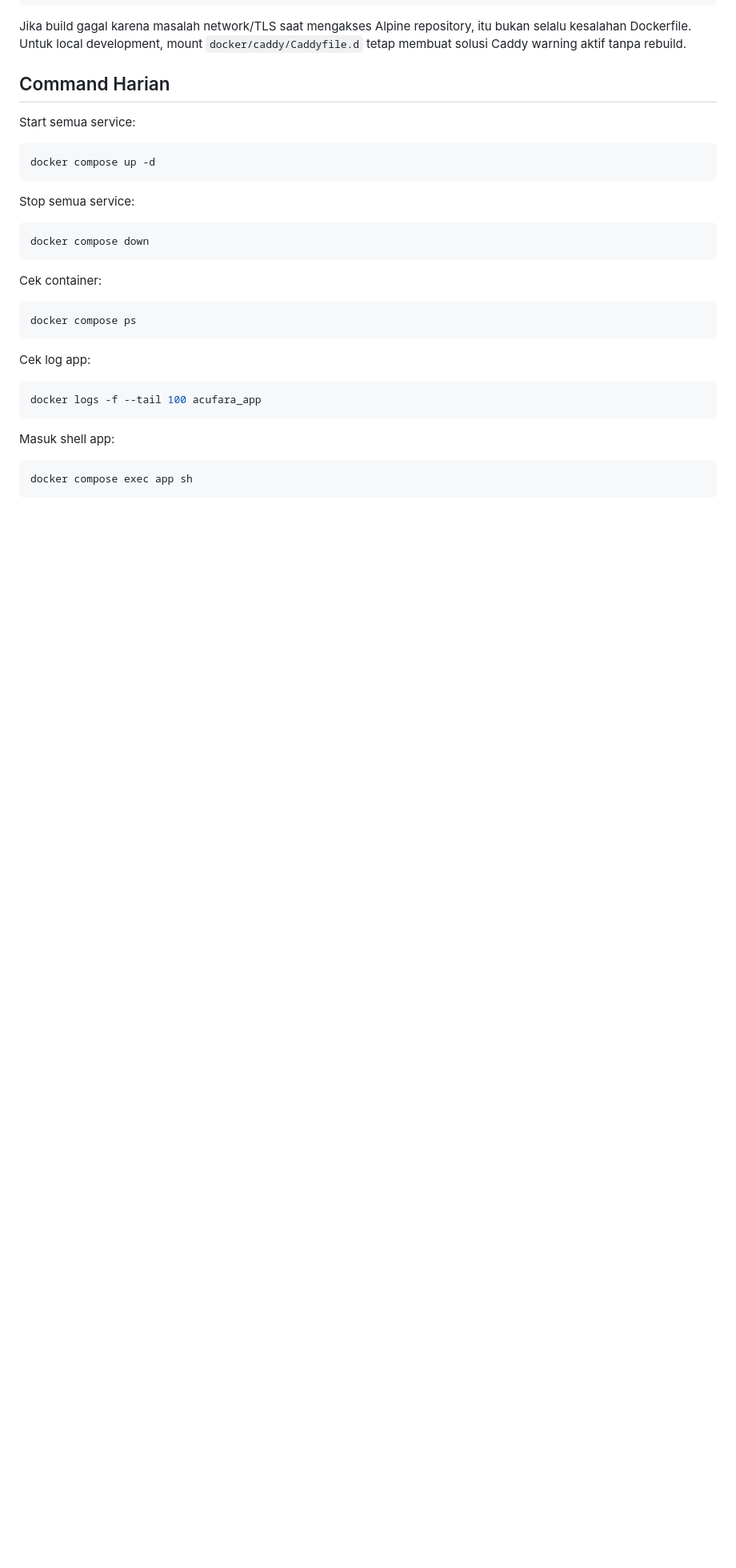
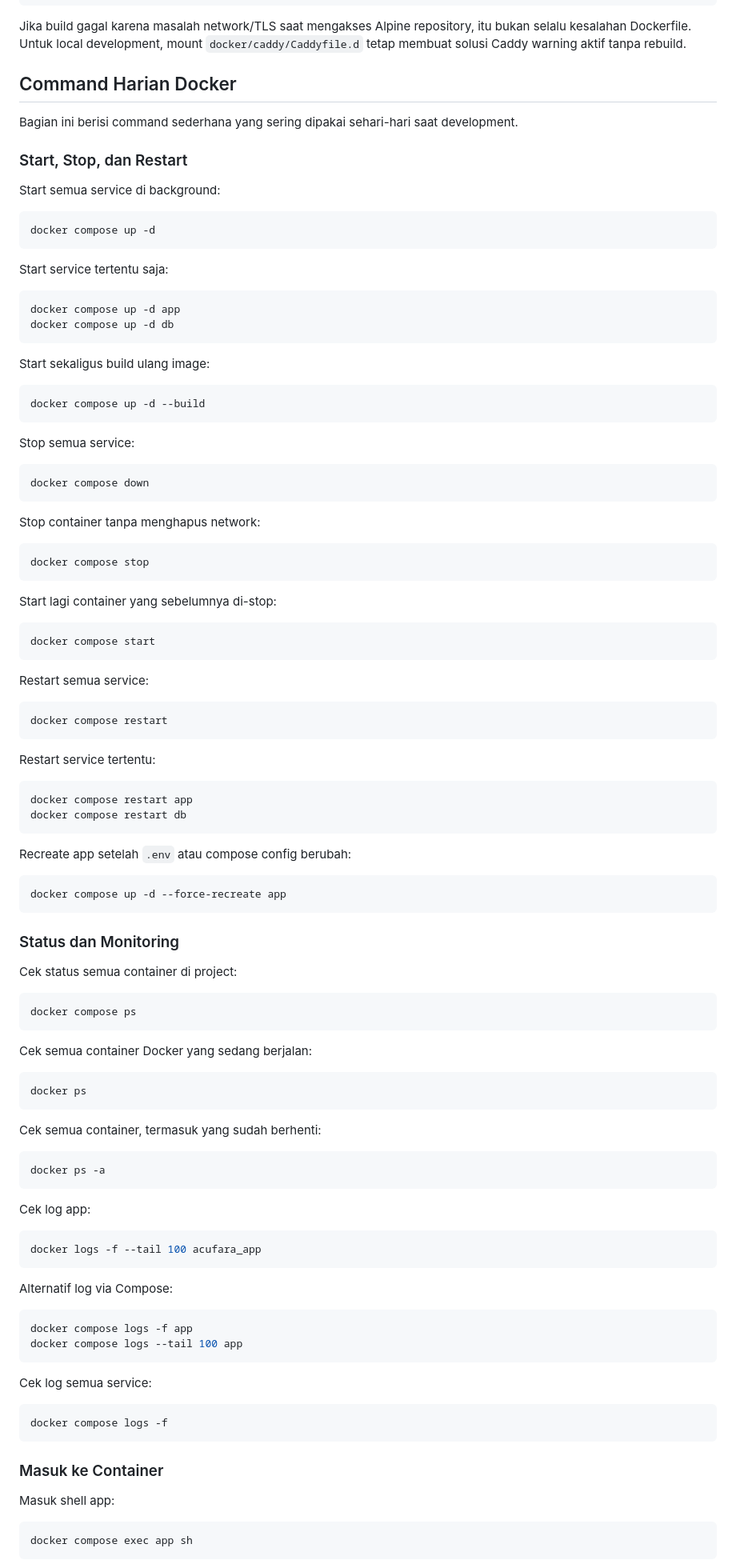
Before and after one commit to adamfahmil96/acufara-ai-clinic, a Markdown page: docs/docker-development-guide.md, the part around one of its changes. Shown at 80% size. GitHub-like rendering; blank space fills up the shorter version.

Commit message:
Update Docs for Docker

````diff
--- a/docs/docker-development-guide.md
+++ b/docs/docker-development-guide.md
@@ -220,12 +220,29 @@ docker compose up -d --force-recreate app
 
 Jika build gagal karena masalah network/TLS saat mengakses Alpine repository, itu bukan selalu kesalahan Dockerfile. Untuk local development, mount `docker/caddy/Caddyfile.d` tetap membuat solusi Caddy warning aktif tanpa rebuild.
 
-## Command Harian
+## Command Harian Docker
 
-Start semua service:
+Bagian ini berisi command sederhana yang sering dipakai sehari-hari saat development.
+
+### Start, Stop, dan Restart
+
+Start semua service di background:
 
 ```bash
 docker compose up -d
+```
+
+Start service tertentu saja:
+
+```bash
+docker compose up -d app
+docker compose up -d db
+```
+
+Start sekaligus build ulang image:
+
+```bash
+docker compose up -d --build
 ```
 
 Stop semua service:
@@ -234,10 +251,55 @@ Stop semua service:
 docker compose down
 ```
 
-Cek container:
+Stop container tanpa menghapus network:
+
+```bash
+docker compose stop
+```
+
+Start lagi container yang sebelumnya di-stop:
+
+```bash
+docker compose start
+```
+
+Restart semua service:
+
+```bash
+docker compose restart
+```
+
+Restart service tertentu:
+
+```bash
+docker compose restart app
+docker compose restart db
+```
+
+Recreate app setelah `.env` atau compose config berubah:
+
+```bash
+docker compose up -d --force-recreate app
+```
+
+### Status dan Monitoring
+
+Cek status semua container di project:
 
 ```bash
 docker compose ps
+```
+
+Cek semua container Docker yang sedang berjalan:
+
+```bash
+docker ps
+```
+
+Cek semua container, termasuk yang sudah berhenti:
+
+```bash
+docker ps -a
 ```
 
 Cek log app:
@@ -246,6 +308,21 @@ Cek log app:
 docker logs -f --tail 100 acufara_app
 ```
 
+Alternatif log via Compose:
+
+```bash
+docker compose logs -f app
+docker compose logs --tail 100 app
+```
+
+Cek log semua service:
+
+```bash
+docker compose logs -f
+```
+
+### Masuk ke Container
+
 Masuk shell app:
 
 ```bash
````
Also changed, not shown: other parts of docs/docker-development-guide.md (+107 -2 lines).
